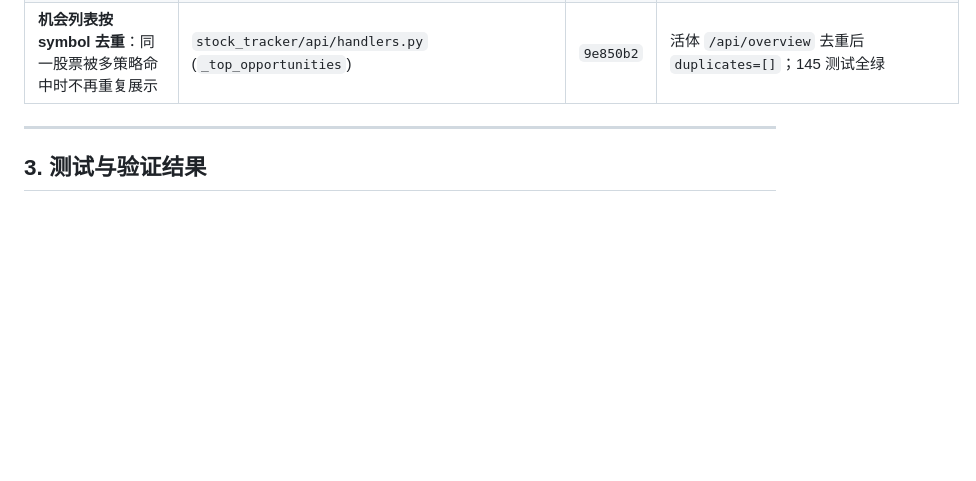
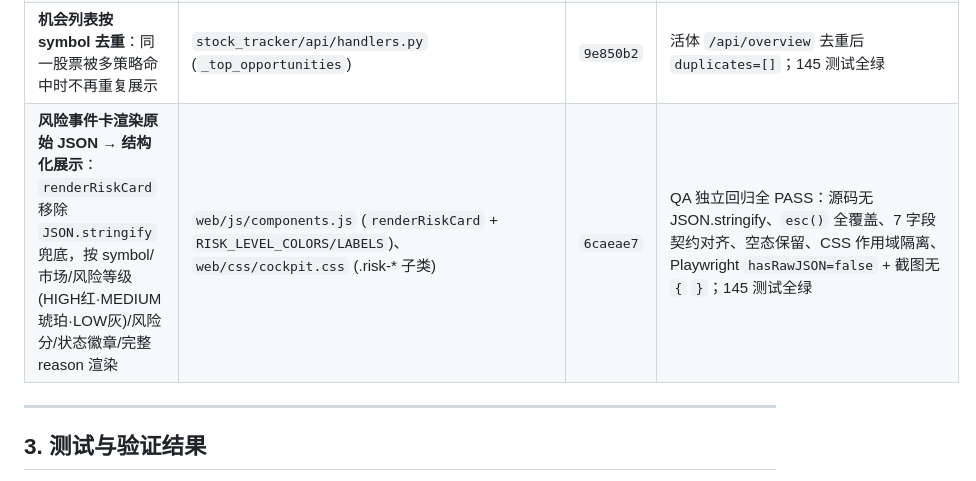
Before and after one commit to ericheee111/stock-tracker, a Markdown page: docs/HANDOFF.md, the part around the change. GitHub-like rendering; blank space fills up the shorter version.

Commit message:
docs(handoff): 记录风险事件卡结构化渲染修复(6caeae7)，QA独立回归全PASS

```diff
--- a/docs/HANDOFF.md
+++ b/docs/HANDOFF.md
@@ -38,6 +38,7 @@ stock-tracker 已实现为一个**零第三方依赖的 Python 标准库后端 +
 | G12 regime 指数集混入个股 300750.SZ | `stock_tracker/features/regime.py` | `e59ef30` | `test_regime` 7/7 通过 |
 | **真实数据展示（用户验收项）**：机会列表/指数卡补发实时 `quote` 与 `name`；DQ 时钟偏差容忍（future-leak 120s 漂移窗）；`observed_age_ms` 夹 0；`age<=0` 视为 LIVE | `stock_tracker/api/{handlers,serializers}.py`、`stock_tracker/data_quality/gate.py`、`stock_tracker/collector/provider.py` | `aebfb48` | 活体 curl `/api/overview` 含真实 `quote`（中芯 132.48 / 茅台 1356.31…）；Playwright 12 卡真实价格、三市场指数真实、徽章无「未知/数据不足」 |
 | **机会列表按 symbol 去重**：同一股票被多策略命中时不再重复展示 | `stock_tracker/api/handlers.py` (`_top_opportunities`) | `9e850b2` | 活体 `/api/overview` 去重后 `duplicates=[]`；145 测试全绿 |
+| **风险事件卡渲染原始 JSON → 结构化展示**：`renderRiskCard` 移除 `JSON.stringify` 兜底，按 symbol/市场/风险等级(HIGH红·MEDIUM琥珀·LOW灰)/风险分/状态徽章/完整 reason 渲染 | `web/js/components.js` (`renderRiskCard` + `RISK_LEVEL_COLORS/LABELS`)、`web/css/cockpit.css` (.risk-* 子类) | `6caeae7` | QA 独立回归全 PASS：源码无 JSON.stringify、`esc()` 全覆盖、7 字段契约对齐、空态保留、CSS 作用域隔离、Playwright `hasRawJSON=false` + 截图无 `{` `}`；145 测试全绿 |
 
 ---
 
```
